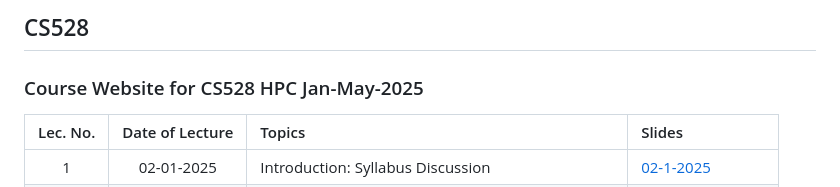
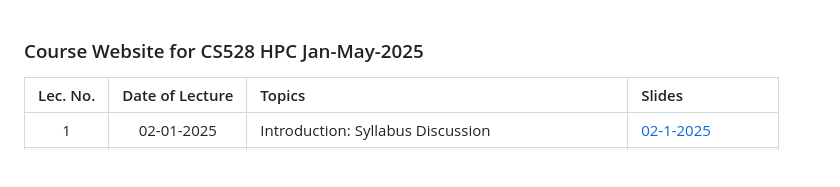
Before and after one commit to iit-plt/cs528, a Markdown page: index.md, the part around the change. GitHub-like rendering; blank space fills up the shorter version.

```diff
--- a/index.md
+++ b/index.md
@@ -1,4 +1,3 @@
-## CS528
 ### Course Website for CS528 HPC Jan-May-2025
 
 
```
